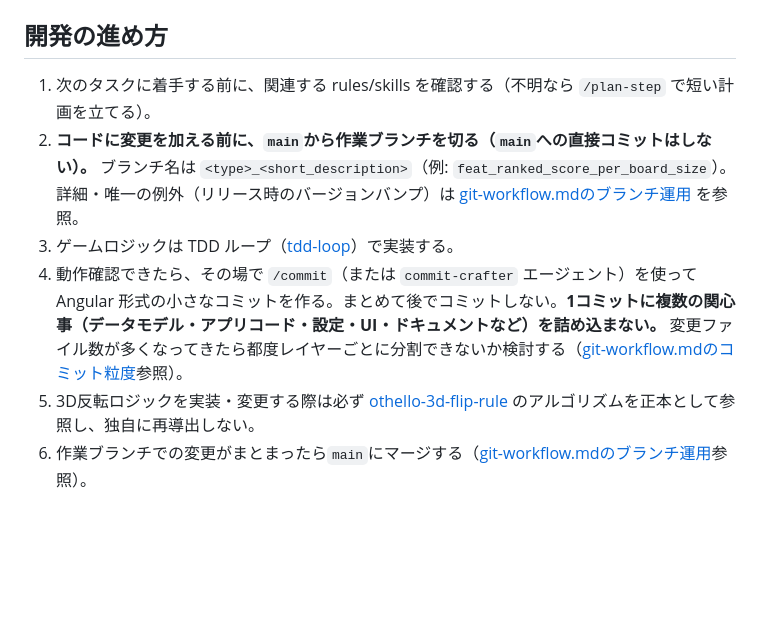
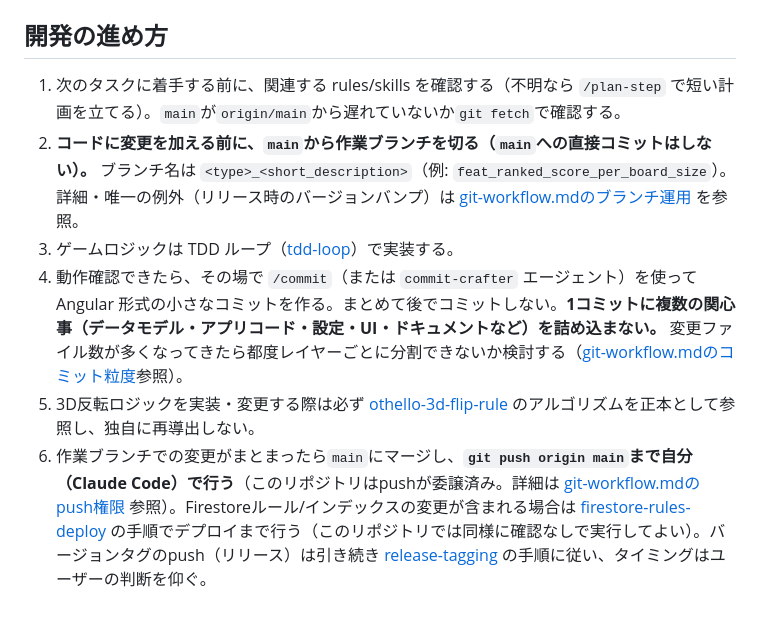
Before and after one commit to wa-hattori/3dosero, a Markdown page: CLAUDE.md, the part around the change. GitHub-like rendering; blank space fills up the shorter version.

Commit message:
docs(git-workflow): delegate push/pull and Firestore deploy to Claude
The user explicitly asked (2026-09-06) that, after branching, Claude
Code handle pushing to origin and pulling remote changes into local
itself, and the same for Firestore rules/indexes deploys, instead of
asking each time.

- git-workflow.md: note that this repo's SSH Deploy Key (set up
  previously for TestFlight CI debugging) now covers routine
  branch -> merge -> push as part of the normal workflow, not just CI
  loops. Add fetching origin before starting new work. Keep version
  tag pushes (release-tagging) as a separate, still user-timed
  decision since "when to release" is a product call, not a
  mechanical git step. Make clear this delegation is per-repository
  and does not carry over to a new repo without being set up again.
- firestore-rules-deploy: drop the "ask before every real deploy"
  step for this project now that the same request covers it; keep the
  dry-run-first safety check and the --only firestore:rules[,indexes]
  scope limit.
- CLAUDE.md: reflect both in "開発の進め方".

Co-Authored-By: Claude Sonnet 5 <noreply@anthropic.com>

```diff
--- a/CLAUDE.md
+++ b/CLAUDE.md
@@ -100,9 +100,9 @@ GANベースCPU対戦相手の学習コード（`training/` 配下）に適用
 
 ## 開発の進め方
 
-1. 次のタスクに着手する前に、関連する rules/skills を確認する（不明なら `/plan-step` で短い計画を立てる）。
+1. 次のタスクに着手する前に、関連する rules/skills を確認する（不明なら `/plan-step` で短い計画を立てる）。`main`が`origin/main`から遅れていないか`git fetch`で確認する。
 2. **コードに変更を加える前に、`main`から作業ブランチを切る（`main`への直接コミットはしない）。** ブランチ名は `<type>_<short_description>`（例: `feat_ranked_score_per_board_size`）。詳細・唯一の例外（リリース時のバージョンバンプ）は [git-workflow.mdのブランチ運用](.claude/rules/common/git-workflow.md#ブランチ運用) を参照。
 3. ゲームロジックは TDD ループ（[tdd-loop](.claude/skills/tdd-loop/SKILL.md)）で実装する。
 4. 動作確認できたら、その場で `/commit`（または `commit-crafter` エージェント）を使って Angular 形式の小さなコミットを作る。まとめて後でコミットしない。**1コミットに複数の関心事（データモデル・アプリコード・設定・UI・ドキュメントなど）を詰め込まない。** 変更ファイル数が多くなってきたら都度レイヤーごとに分割できないか検討する（[git-workflow.mdのコミット粒度](.claude/rules/common/git-workflow.md#このプロジェクトでのコミット粒度)参照）。
 5. 3D反転ロジックを実装・変更する際は必ず [othello-3d-flip-rule](.claude/skills/othello-3d-flip-rule/SKILL.md) のアルゴリズムを正本として参照し、独自に再導出しない。
-6. 作業ブランチでの変更がまとまったら`main`にマージする（[git-workflow.mdのブランチ運用](.claude/rules/common/git-workflow.md#ブランチ運用)参照）。
+6. 作業ブランチでの変更がまとまったら`main`にマージし、**`git push origin main`まで自分（Claude Code）で行う**（このリポジトリはpushが委譲済み。詳細は [git-workflow.mdのpush権限](.claude/rules/common/git-workflow.md#この開発環境claude-codeからのpush権限) 参照）。Firestoreルール/インデックスの変更が含まれる場合は [firestore-rules-deploy](.claude/skills/firestore-rules-deploy/SKILL.md) の手順でデプロイまで行う（このリポジトリでは同様に確認なしで実行してよい）。バージョンタグのpush（リリース）は引き続き [release-tagging](.claude/skills/release-tagging/SKILL.md) の手順に従い、タイミングはユーザーの判断を仰ぐ。
```
Also changed, not shown: 2 other files.
